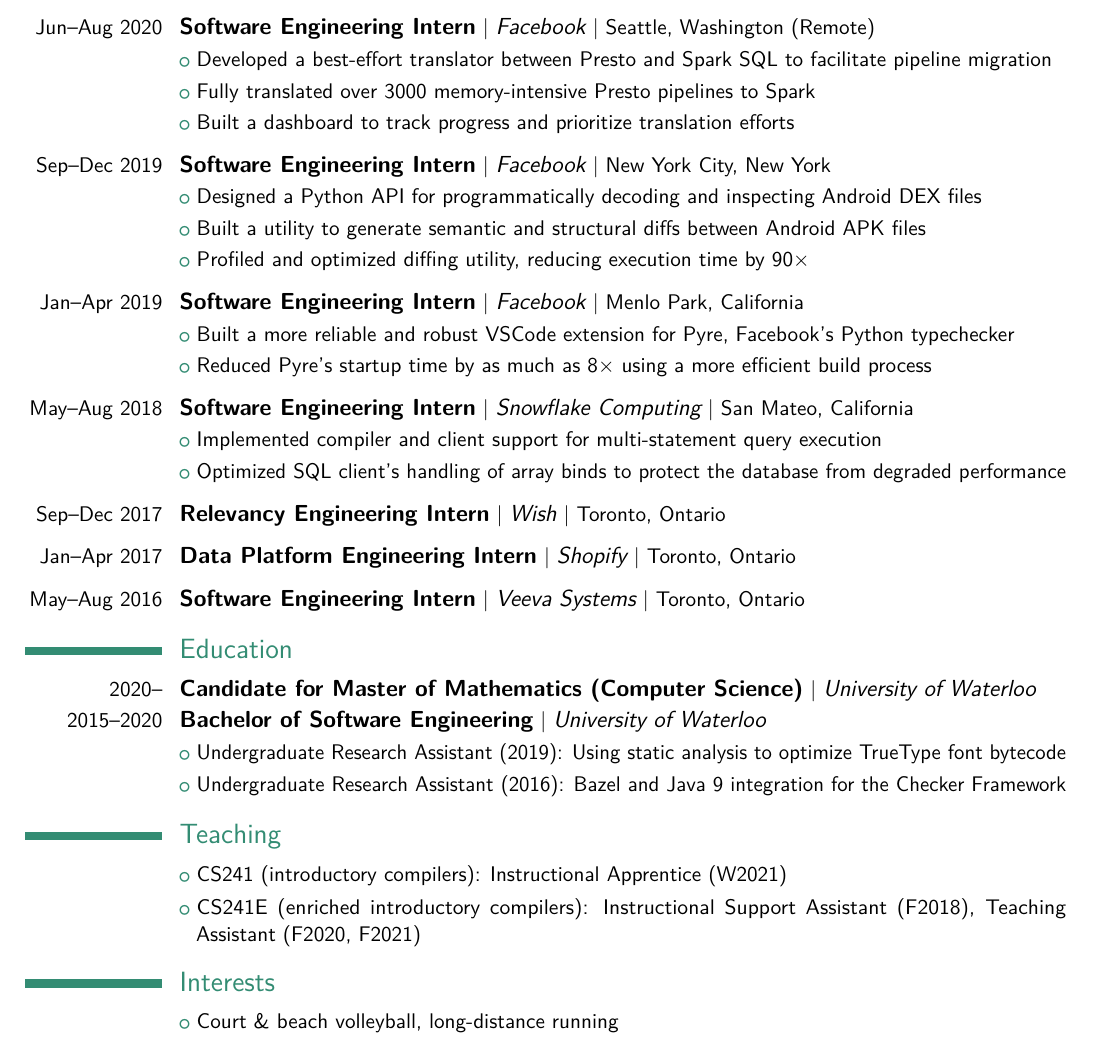
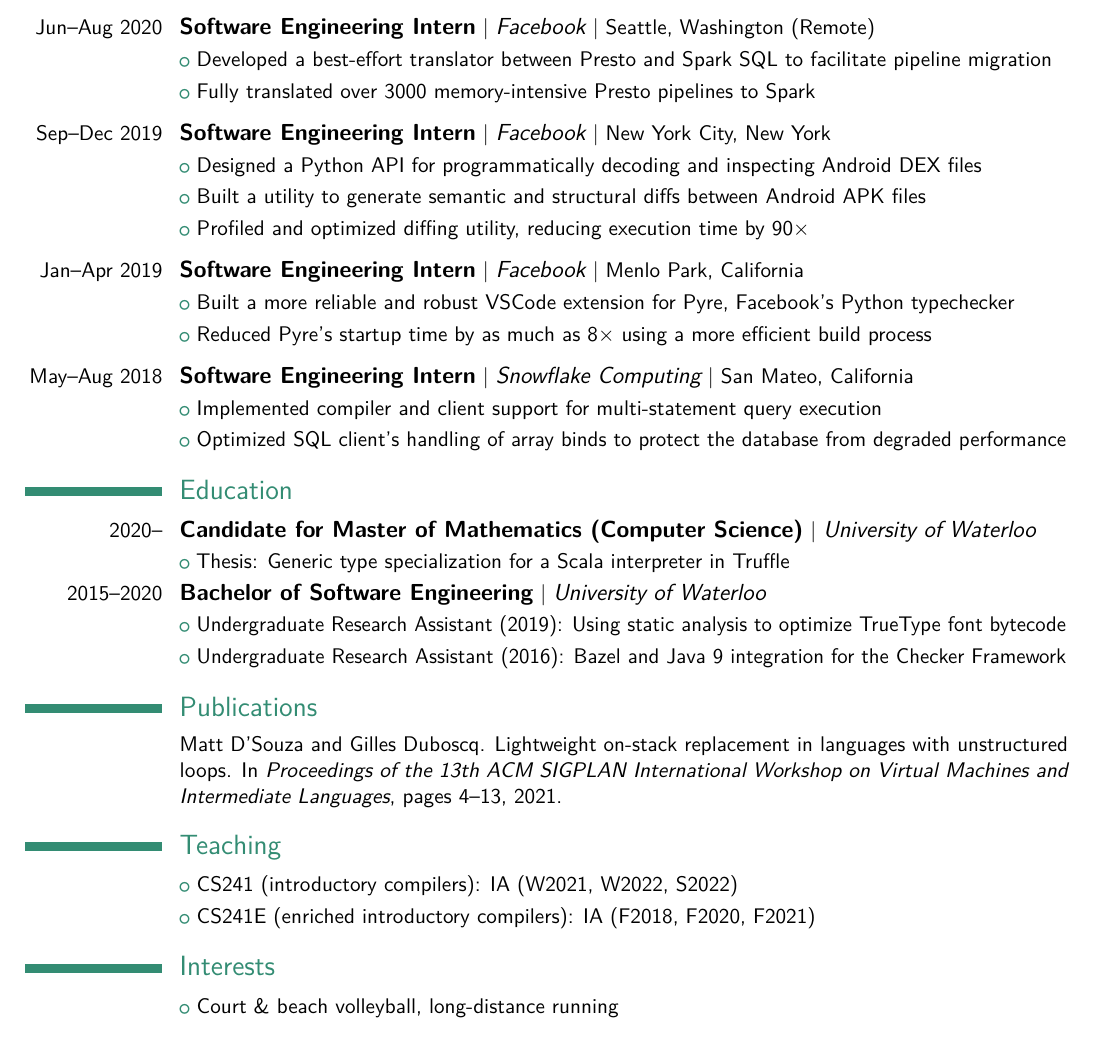
Before and after one commit to DSouzaM/Website, a LaTeX CV (assets/resume/resume.tex, which reads assets/resume/pubs.bib): part of the page, cut so that both start at the same text. The pictures show the PDF file assets/resume/resume.pdf that the author committed with the source.

Commit message:
update website (july 22)

```diff
--- /dev/null
+++ b/assets/resume/pubs.bib
@@ -0,0 +1,7 @@
+@inproceedings{d2021lightweight,
+  title={Lightweight on-stack replacement in languages with unstructured loops},
+  author={D'Souza, Matt and Duboscq, Gilles},
+  booktitle={Proceedings of the 13th ACM SIGPLAN International Workshop on Virtual Machines and Intermediate Languages},
+  pages={4--13},
+  year={2021}
+}
--- a/assets/resume/resume.tex
+++ b/assets/resume/resume.tex
@@ -89,7 +88,7 @@
  \cventry{Jun--Aug 2020}{Software Engineering Intern}{Facebook}{Seattle, Washington (Remote)}{}{}
  \cvlistitem{Developed a best-effort translator between Presto and Spark SQL to facilitate pipeline migration}
  \cvlistitem{Fully translated over 3000 memory-intensive Presto pipelines to Spark}
- \cvlistitem{Built a dashboard to track progress and prioritize translation efforts}
+%  \cvlistitem{Built a dashboard to track progress and prioritize translation efforts}
  \vspace{2mm}
 \cventry{Sep--Dec 2019}{Software Engineering Intern}{Facebook}{New York City, New York}{}{}
 \cvlistitem{Designed a Python API for programmatically decoding and inspecting Android DEX files}
@@ -106,19 +105,19 @@
 \cvlistitem{Optimized SQL client's handling of array binds to protect the database from degraded performance}
 %\cvlistitem{Created a UDF to automatically parse and infer the file format and schema of CSV files}
 %\cvlistitem{Improved SQL client telemetry to support real-time client monitoring and troubleshooting}
-\vspace{2mm}
-\cventry{Sep--Dec 2017}{Relevancy Engineering Intern}{Wish}{Toronto, Ontario}{}{}
+% \vspace{2mm}
+% \cventry{Sep--Dec 2017}{Relevancy Engineering Intern}{Wish}{Toronto, Ontario}{}{}
 % \cvlistitem{Reduced the time to build product image similarity graph from 20 hours to 30 minutes}
 % \cvlistitem{Developed a versioning scheme for Redis to enable simultaneous data updates across all Redis nodes}
 %\cvlistitem{Implemented backup, restore, and monitoring of graph databases using AWS and Prometheus}
 %\cvlistitem{Created a system to monitor changes in the performance of machine learning models}
-\vspace{2mm}
-\cventry{Jan--Apr 2017}{Data Platform Engineering Intern}{Shopify}{Toronto, Ontario}{}{}
+% \vspace{2mm}
+% \cventry{Jan--Apr 2017}{Data Platform Engineering Intern}{Shopify}{Toronto, Ontario}{}{}
 %\cvlistitem{Built and maintained pipelines to extract data from Google Cloud databases and third-party APIs}
 %\cvlistitem{Reduced overlap between incremental extraction jobs by 95\% after using Spark to investigate late-arriving data from historical logs}
 %\cvlistitem{Automated environment setup and project build process to improve developer efficiency}
-\vspace{2mm}
-\cventry{May--Aug 2016}{Software Engineering Intern}{Veeva Systems}{Toronto, Ontario}{}{}
+% \vspace{2mm}
+% \cventry{May--Aug 2016}{Software Engineering Intern}{Veeva Systems}{Toronto, Ontario}{}{}
 %\section{Projects}
 %\cventry{2018}{Tiger Compiler}{}{}{\href{www.github.com/DSouzaM/OCaml-Tiger}{\faGithub \ DSouzaM/OCaml-Tiger}}{OCaml implementation of the Tiger language}
 %\cvlistitem{Used ocamllex and ocamlyacc to create a lexical analyzer and parser for the front-end}
@@ -130,13 +129,19 @@
 
 \section{Education}
 \cventry{2020--}{Candidate for Master of Mathematics (Computer Science)}{University of Waterloo}{}{}{}
+\cvlistitem{Thesis: Generic type specialization for a Scala interpreter in Truffle}
 \cventry{2015--2020}{Bachelor of Software Engineering}{University of Waterloo}{}{}{}
 \cvlistitem{Undergraduate Research Assistant (2019): Using static analysis to optimize TrueType font bytecode}
 \cvlistitem{Undergraduate Research Assistant (2016): Bazel and Java 9 integration for the \href{https://checkerframework.org/}{Checker Framework}}
 
+\nocite{*}
+\bibliographystyle{unsrt}
+\bibliography{pubs.bib} % To use bib file created by filecontents
+
+
 \section {Teaching}
-\cvlistitem{CS241 (introductory compilers): Instructional Apprentice (W2021)}
-\cvlistitem{CS241E (enriched introductory compilers): Instructional Support Assistant (F2018), Teaching Assistant (F2020, F2021)}
+\cvlistitem{CS241 (introductory compilers): IA (W2021, W2022, S2022)}
+\cvlistitem{CS241E (enriched introductory compilers): IA (F2018, F2020, F2021)}
 
 %----------------------------------------------------------------------------------------
 %	INTERESTS SECTION
```
Also changed, not shown: academics.md (+3 -5 lines), assets/candid.jpg (added), assets/nyc-pisa.jpg (deleted), assets/resume/resume.pdf, assets/resume/resume.tex (1 more changed lines), 2 other files.
